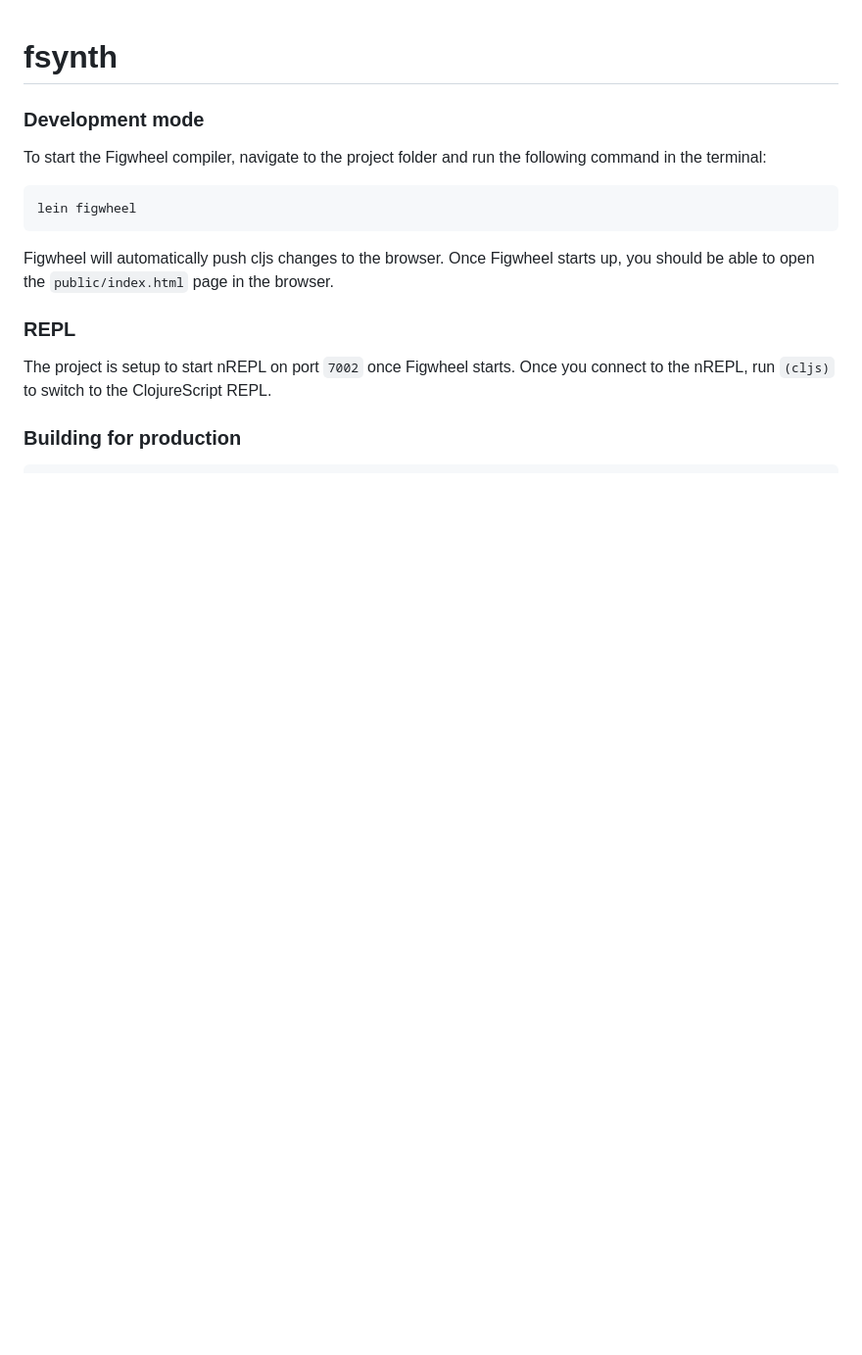
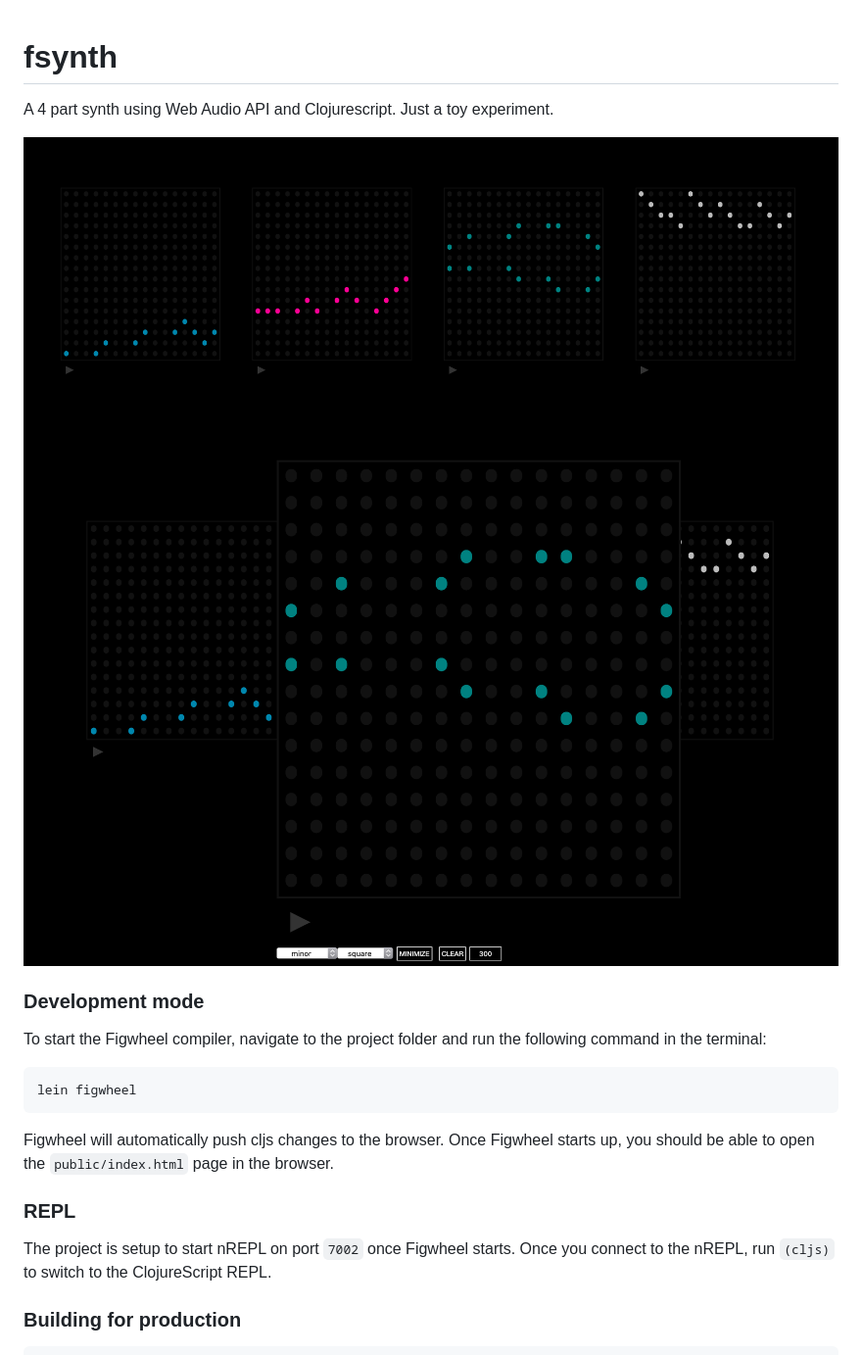
Before and after one commit to Fedreg/fsynth, a Markdown page: README.md, the part around the change. Shown: that part at 98% size. Rendered like a GitHub page; pictures changed too: resources/preview1.png (added), resources/preview2.png (added); blank space fills up the shorter version.

Commit message:
added previews to readme

```diff
--- a/README.md
+++ b/README.md
@@ -1,4 +1,9 @@
 # fsynth
+
+A 4 part synth using Web Audio API and Clojurescript.  Just a toy experiment.
+
+![4 parts](https://github.com/fedreg/fsynth/blob/master/resources/preview1.png?raw=true)
+![part editor view](https://github.com/fedreg/fsynth/blob/master/resources/preview2.png?raw=true)
 
 ### Development mode
 To start the Figwheel compiler, navigate to the project folder and run the following command in the terminal:
```
